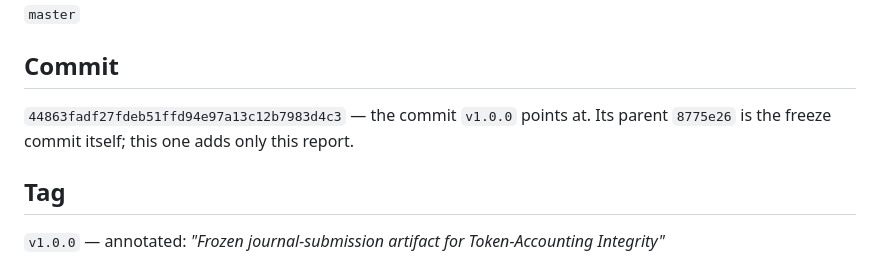
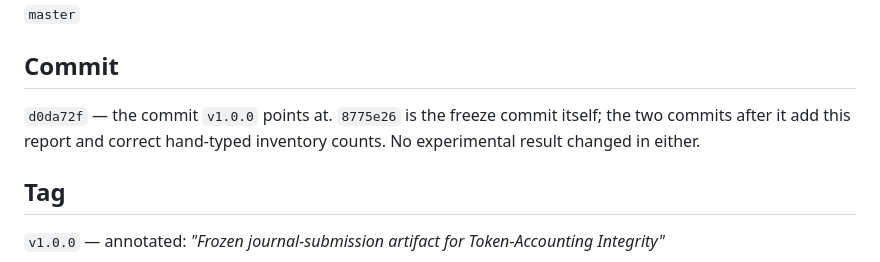
Before and after one commit to meowlawat/TOKEN-ACCOUNTING-INTEGRITY-IN-LLM-METERING, a Markdown page: GITHUB_RELEASE_REPORT.md, the part around the change. Drawn GitHub-style.

Commit message:
Release docs: record the final tagged commit

```diff
--- a/GITHUB_RELEASE_REPORT.md
+++ b/GITHUB_RELEASE_REPORT.md
@@ -31,8 +31,9 @@ git rev-parse HEAD                 # must match the remote head
 
 ## Commit
 
-`44863fadf27fdeb51ffd94e97a13c12b7983d4c3` — the commit `v1.0.0` points at.
-Its parent `8775e26` is the freeze commit itself; this one adds only this report.
+`d0da72f` — the commit `v1.0.0` points at.
+`8775e26` is the freeze commit itself; the two commits after it add this report and
+correct hand-typed inventory counts. No experimental result changed in either.
 
 ## Tag
 
```
Also changed, not shown: RELEASE_FREEZE.md (+1 -1 lines).
